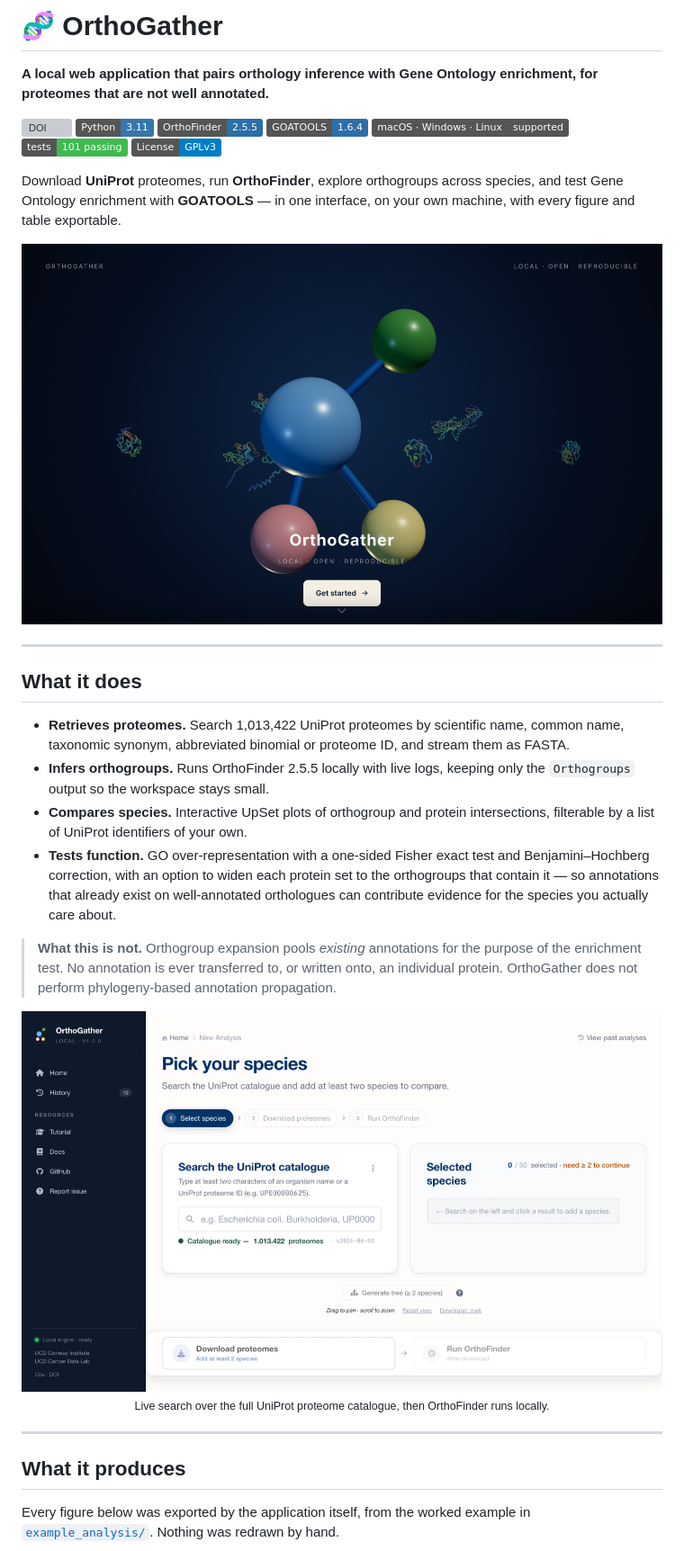
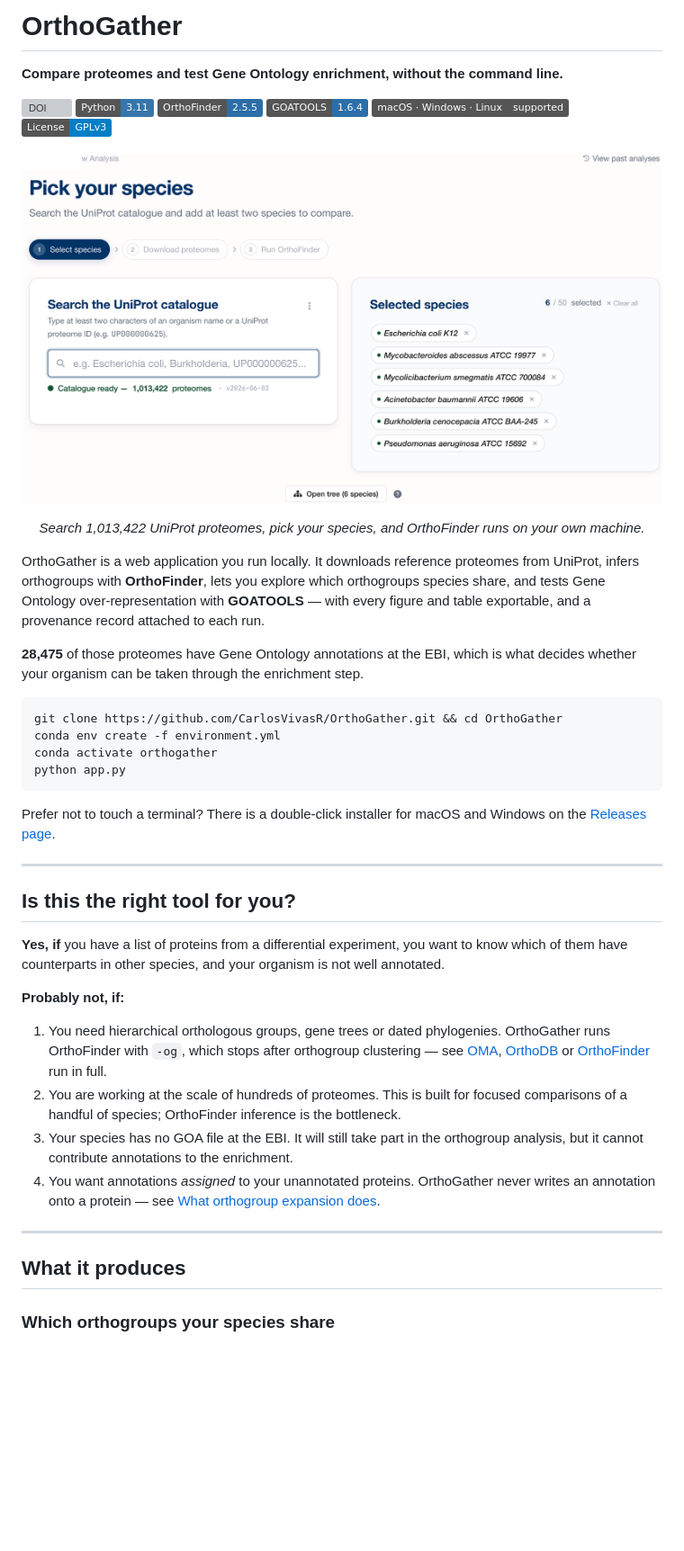
Before and after one commit to CarlosVivasR/OrthoGather, a Markdown page: README.md, the part around one of its changes. Shown at 90% size. Drawn GitHub-style; pictures changed too: docs/images/readme/hero_species-picker.png (added); badges without logos; blank space fills up the shorter version; grey boxes are pictures that could not be loaded.

````diff
--- a/README.md
+++ b/README.md
@@ -1,52 +1,62 @@
-# 🧬 OrthoGather
+# OrthoGather
 
-**A local web application that pairs orthology inference with Gene Ontology enrichment, for proteomes that are not well annotated.**
+**Compare proteomes and test Gene Ontology enrichment, without the command line.**
 
 [![DOI](https://zenodo.org/badge/DOI/10.5281/zenodo.18510911.svg)](https://doi.org/10.5281/zenodo.18510911)
 ![Python](https://img.shields.io/badge/Python-3.11-3776AB?logo=python&logoColor=white)
 ![OrthoFinder](https://img.shields.io/badge/OrthoFinder-2.5.5-2c6ea8)
 ![GOATOOLS](https://img.shields.io/badge/GOATOOLS-1.6.4-2c6ea8)
 ![Platforms](https://img.shields.io/badge/macOS%20·%20Windows%20·%20Linux-supported-555)
-![Tests](https://img.shields.io/badge/tests-101%20passing-3fb950)
 ![License](https://img.shields.io/badge/License-GPLv3-blue)
 
-Download **UniProt** proteomes, run **OrthoFinder**, explore orthogroups across species, and test
-Gene Ontology enrichment with **GOATOOLS** — in one interface, on your own machine, with every
-figure and table exportable.
+<p align="center">
+  <img src="docs/images/readme/hero_species-picker.png" width="880"
+       alt="The species picker with six bacterial species selected and the catalogue reporting 1,013,422 proteomes ready to search">
+</p>
+<p align="center"><i>Search 1,013,422 UniProt proteomes, pick your species, and OrthoFinder runs on your own machine.</i></p>
 
-<p align="center">
-  <img src="docs/screenshots/home.png" alt="OrthoGather — local, open, reproducible" width="820">
-</p>
+OrthoGather is a web application you run locally. It downloads reference proteomes from UniProt,
+infers orthogroups with **OrthoFinder**, lets you explore which orthogroups species share, and tests
+Gene Ontology over-representation with **GOATOOLS** — with every figure and table exportable, and a
+provenance record attached to each run.
+
+**28,475** of those proteomes have Gene Ontology annotations at the EBI, which is what decides
+whether your organism can be taken through the enrichment step.
+
+```bash
+git clone https://github.com/CarlosVivasR/OrthoGather.git && cd OrthoGather
+conda env create -f environment.yml
+conda activate orthogather
+python app.py
+```
+
+Prefer not to touch a terminal? There is a double-click installer for macOS and Windows on the
+[Releases page](https://github.com/CarlosVivasR/OrthoGather/releases).
 
 ---
 
-## What it does
+## Is this the right tool for you?
 
-- **Retrieves proteomes.** Search 1,013,422 UniProt proteomes by scientific name, common name,
-  taxonomic synonym, abbreviated binomial or proteome ID, and stream them as FASTA.
-- **Infers orthogroups.** Runs OrthoFinder 2.5.5 locally with live logs, keeping only the
-  `Orthogroups` output so the workspace stays small.
-- **Compares species.** Interactive UpSet plots of orthogroup and protein intersections, filterable
-  by a list of UniProt identifiers of your own.
-- **Tests function.** GO over-representation with a one-sided Fisher exact test and
-  Benjamini–Hochberg correction, with an option to widen each protein set to the orthogroups that
-  contain it — so annotations that already exist on well-annotated orthologues can contribute
-  evidence for the species you actually care about.
+**Yes, if** you have a list of proteins from a differential experiment, you want to know which of
+them have counterparts in other species, and your organism is not well annotated.
 
-> **What this is not.** Orthogroup expansion pools *existing* annotations for the purpose of the
-> enrichment test. No annotation is ever transferred to, or written onto, an individual protein.
-> OrthoGather does not perform phylogeny-based annotation propagation.
+**Probably not, if:**
 
-<p align="center">
-  <img src="docs/screenshots/species-selection.png" alt="Pick species from the UniProt catalogue with live search" width="820">
-  <br><sub>Live search over the full UniProt proteome catalogue, then OrthoFinder runs locally.</sub>
-</p>
+1. You need hierarchical orthologous groups, gene trees or dated phylogenies. OrthoGather runs
+   OrthoFinder with `-og`, which stops after orthogroup clustering — see
+   [OMA](https://omabrowser.org), [OrthoDB](https://www.orthodb.org) or
+   [OrthoFinder](https://github.com/davidemms/OrthoFinder) run in full.
+2. You are working at the scale of hundreds of proteomes. This is built for focused comparisons of
+   a handful of species; OrthoFinder inference is the bottleneck.
+3. Your species has no GOA file at the EBI. It will still take part in the orthogroup analysis, but
+   it cannot contribute annotations to the enrichment.
+4. You want annotations *assigned* to your unannotated proteins. OrthoGather never writes an
+   annotation onto a protein — see [What orthogroup expansion does](#what-orthogroup-expansion-does).
 
 ---
 
 ## What it produces
 
-Every figure below was exported by the application itself, from the worked example in
-[`example_analysis/`](example_analysis/). Nothing was redrawn by hand.
+### Which orthogroups your species share
 
 <p align="center">
````
Also changed, not shown: other parts of README.md (+146 -158 lines), docs/images/readme/go-enrichment.png (added), docs/images/readme/input-modes.png (added), docs/images/readme/provenance.png (added), docs/images/readme/upset-interactive.png (added).
